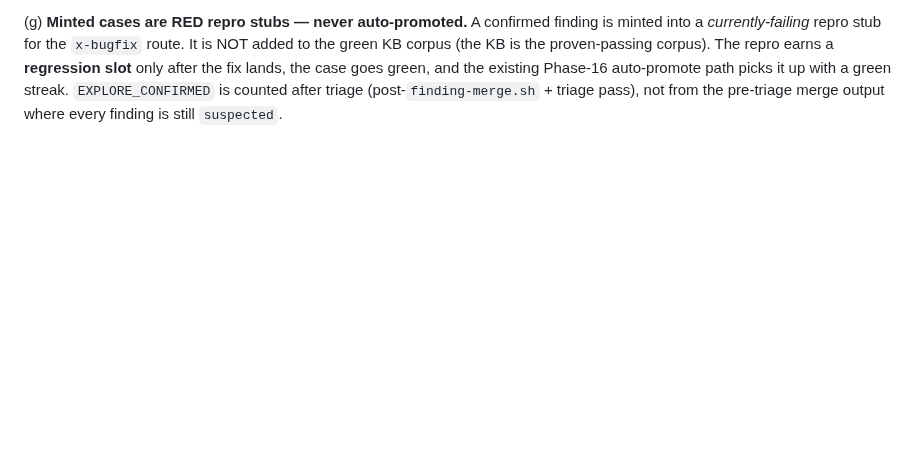
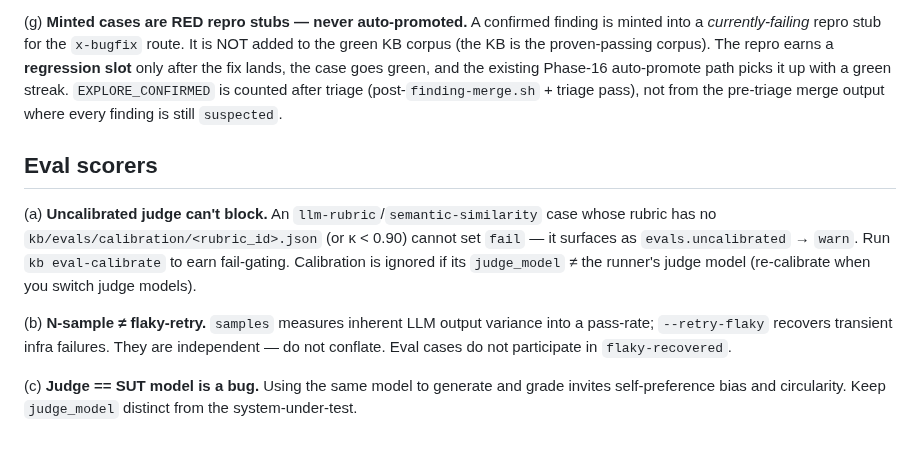
Before and after one commit to quangtran88/x-skills, a Markdown page: skills/x-qa/gotchas.md, the part around the change. Rendered like a GitHub page; blank space fills up the shorter version.

```diff
--- a/skills/x-qa/gotchas.md
+++ b/skills/x-qa/gotchas.md
@@ -151,3 +151,18 @@ Quality-gate thresholds are static in `TEST_PLAN.yml` or `profile.json.gates.def
 (f) **Dedup is by signature.** Two workers can independently discover the same bug — especially on shared invariants or popular endpoints. `finding-merge.sh` collapses all findings with the same `signature` (`<channel>|<endpoint>|<obligation>|<failure_class>`) into one, keeping the **highest-severity** instance. Run `finding-merge.sh` output's `unique` count, not `total`, when reasoning about how many distinct bugs were found.
 
 (g) **Minted cases are RED repro stubs — never auto-promoted.** A confirmed finding is minted into a *currently-failing* repro stub for the `x-bugfix` route. It is NOT added to the green KB corpus (the KB is the proven-passing corpus). The repro earns a **regression slot** only after the fix lands, the case goes green, and the existing Phase-16 auto-promote path picks it up with a green streak. `EXPLORE_CONFIRMED` is counted after triage (post-`finding-merge.sh` + triage pass), not from the pre-triage merge output where every finding is still `suspected`.
+
+## Eval scorers
+
+(a) **Uncalibrated judge can't block.** An `llm-rubric`/`semantic-similarity` case whose
+rubric has no `kb/evals/calibration/<rubric_id>.json` (or κ < 0.90) cannot set `fail` — it
+surfaces as `evals.uncalibrated` → `warn`. Run `kb eval-calibrate` to earn fail-gating.
+Calibration is ignored if its `judge_model` ≠ the runner's judge model (re-calibrate when you
+switch judge models).
+
+(b) **N-sample ≠ flaky-retry.** `samples` measures inherent LLM output variance into a
+pass-rate; `--retry-flaky` recovers transient infra failures. They are independent — do not
+conflate. Eval cases do not participate in `flaky-recovered`.
+
+(c) **Judge == SUT model is a bug.** Using the same model to generate and grade invites
+self-preference bias and circularity. Keep `judge_model` distinct from the system-under-test.
```
Also changed, not shown: skills/x-qa/SKILL.md (+10 -0 lines), 1 other file.
